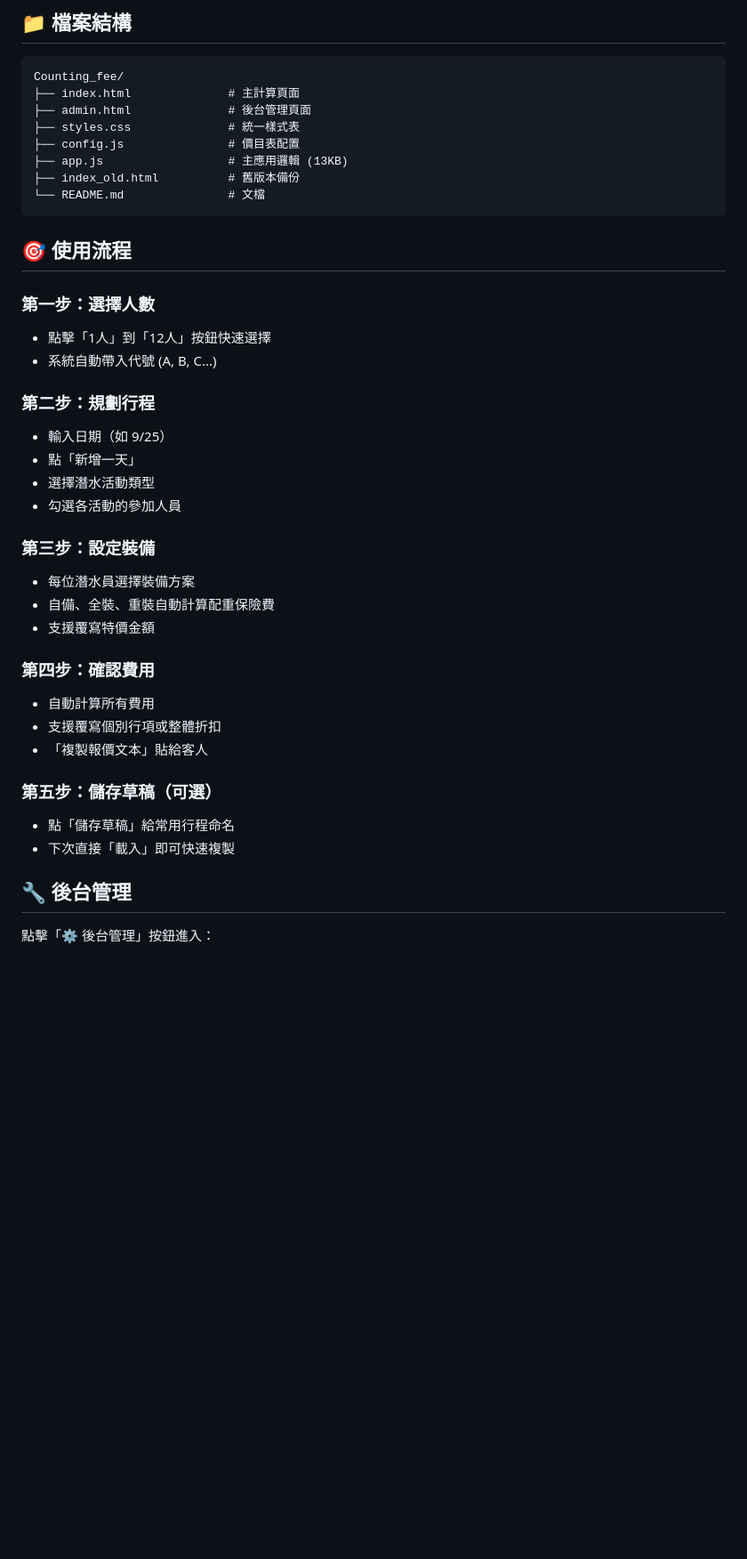
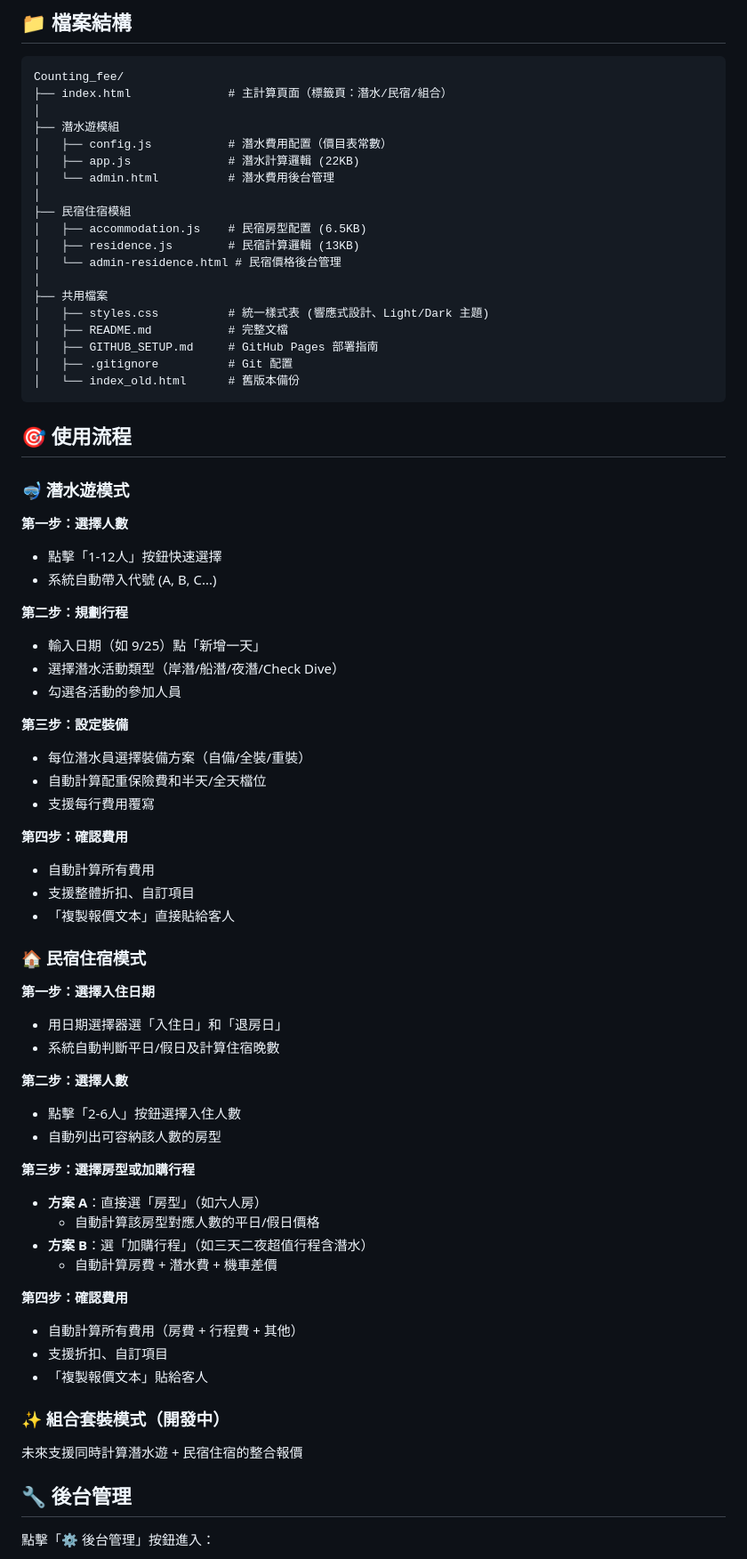
Before and after one commit to TUNG-YANCHENG/Counting_fee, a Markdown page: README.md, the part around one of its changes. Shown at 89% size. GitHub-like rendering; blank space fills up the shorter version.

````diff
--- a/README.md
+++ b/README.md
@@ -44,40 +52,72 @@
 
 ```
 Counting_fee/
-├── index.html              # 主計算頁面
-├── admin.html              # 後台管理頁面
-├── styles.css              # 統一樣式表
-├── config.js               # 價目表配置
-├── app.js                  # 主應用邏輯 (13KB)
-├── index_old.html          # 舊版本備份
-└── README.md               # 文檔
+├── index.html              # 主計算頁面（標籤頁：潛水/民宿/組合）
+│
+├── 潛水遊模組
+│   ├── config.js           # 潛水費用配置（價目表常數）
+│   ├── app.js              # 潛水計算邏輯 (22KB)
+│   └── admin.html          # 潛水費用後台管理
+│
+├── 民宿住宿模組
+│   ├── accommodation.js    # 民宿房型配置 (6.5KB)
+│   ├── residence.js        # 民宿計算邏輯 (13KB)
+│   └── admin-residence.html # 民宿價格後台管理
+│
+├── 共用檔案
+│   ├── styles.css          # 統一樣式表 (響應式設計、Light/Dark 主題)
+│   ├── README.md           # 完整文檔
+│   ├── GITHUB_SETUP.md     # GitHub Pages 部署指南
+│   ├── .gitignore          # Git 配置
+│   └── index_old.html      # 舊版本備份
 ```
 
 ## 🎯 使用流程
 
-### 第一步：選擇人數
-- 點擊「1人」到「12人」按鈕快速選擇
+### 🤿 潛水遊模式
+
+**第一步：選擇人數**
+- 點擊「1-12人」按鈕快速選擇
 - 系統自動帶入代號 (A, B, C...)
 
-### 第二步：規劃行程
-- 輸入日期（如 9/25）
-- 點「新增一天」
-- 選擇潛水活動類型
+**第二步：規劃行程**
+- 輸入日期（如 9/25）點「新增一天」
+- 選擇潛水活動類型（岸潛/船潛/夜潛/Check Dive）
 - 勾選各活動的參加人員
 
-### 第三步：設定裝備
-- 每位潛水員選擇裝備方案
-- 自備、全裝、重裝自動計算配重保險費
-- 支援覆寫特價金額
+**第三步：設定裝備**
+- 每位潛水員選擇裝備方案（自備/全裝/重裝）
+- 自動計算配重保險費和半天/全天檔位
+- 支援每行費用覆寫
 
-### 第四步：確認費用
+**第四步：確認費用**
 - 自動計算所有費用
-- 支援覆寫個別行項或整體折扣
+- 支援整體折扣、自訂項目
+- 「複製報價文本」直接貼給客人
+
+### 🏠 民宿住宿模式
+
+**第一步：選擇入住日期**
+- 用日期選擇器選「入住日」和「退房日」
+- 系統自動判斷平日/假日及計算住宿晚數
+
+**第二步：選擇人數**
+- 點擊「2-6人」按鈕選擇入住人數
+- 自動列出可容納該人數的房型
+
+**第三步：選擇房型或加購行程**
+- **方案 A**：直接選「房型」（如六人房）
+  - 自動計算該房型對應人數的平日/假日價格
+- **方案 B**：選「加購行程」（如三天二夜超值行程含潛水）
+  - 自動計算房費 + 潛水費 + 機車差價
+
+**第四步：確認費用**
+- 自動計算所有費用（房費 + 行程費 + 其他）
+- 支援折扣、自訂項目
 - 「複製報價文本」貼給客人
 
-### 第五步：儲存草稿（可選）
-- 點「儲存草稿」給常用行程命名
-- 下次直接「載入」即可快速複製
+### ✨ 組合套裝模式（開發中）
+未來支援同時計算潛水遊 + 民宿住宿的整合報價
 
 ## 🔧 後台管理
 
````
Also changed, not shown: other parts of README.md (+41 -19 lines).
